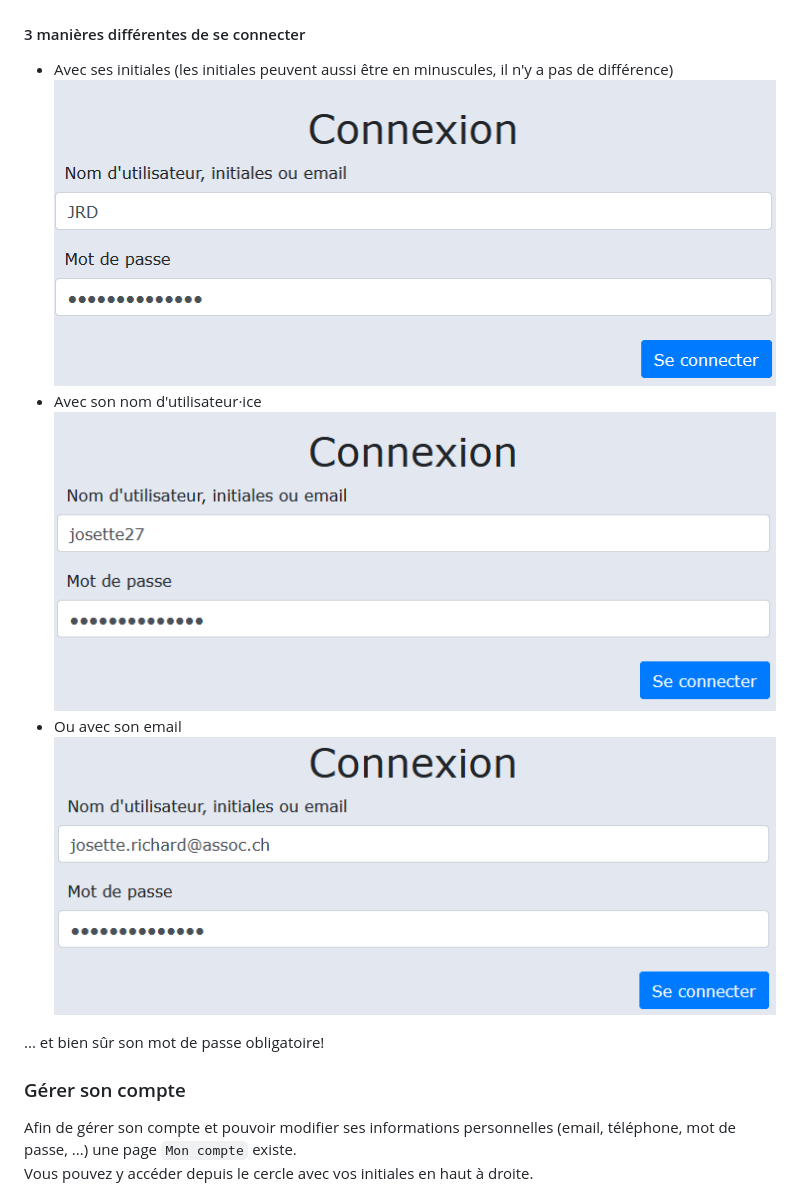
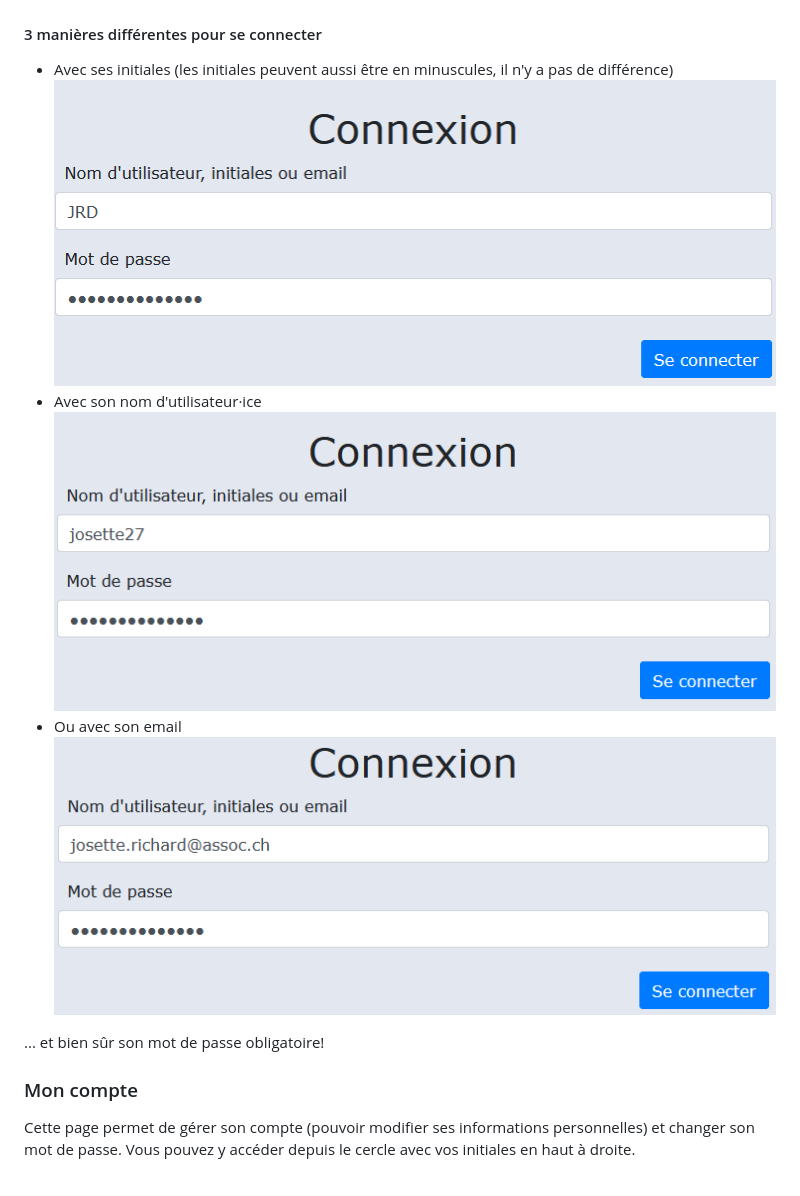
Before and after one commit to samuelroland/KanFF, a Markdown page: doc/kanff-doc-user-fr.md, the part around the change printed below. Rendered like a GitHub page.

```diff
--- a/doc/kanff-doc-user-fr.md
+++ b/doc/kanff-doc-user-fr.md
@@ -91,5 +105,5 @@ Quelques informations supplémentaires quant aux champs du formulaire:
 
 ![login](img/login.PNG)
 
-#### 3 manières différentes de se connecter
+#### 3 manières différentes pour se connecter
 - Avec ses initiales (les initiales peuvent aussi être en minuscules, il n'y a pas de différence)
@@ -101,7 +115,6 @@ Quelques informations supplémentaires quant aux champs du formulaire:
 
 ... et bien sûr son mot de passe obligatoire!
 
-### Gérer son compte
-Afin de gérer son compte et pouvoir modifier ses informations personnelles (email, téléphone, mot de passe, ...) une page `Mon compte` existe.
-Vous pouvez y accéder depuis le cercle avec vos initiales en haut à droite.
+### Mon compte
+Cette page permet de gérer son compte (pouvoir modifier ses informations personnelles) et changer son mot de passe. Vous pouvez y accéder depuis le cercle avec vos initiales en haut à droite.
 
```
Also changed, not shown: other parts of doc/kanff-doc-user-fr.md (+73 -22 lines), doc/img/charscounter.png (added).
